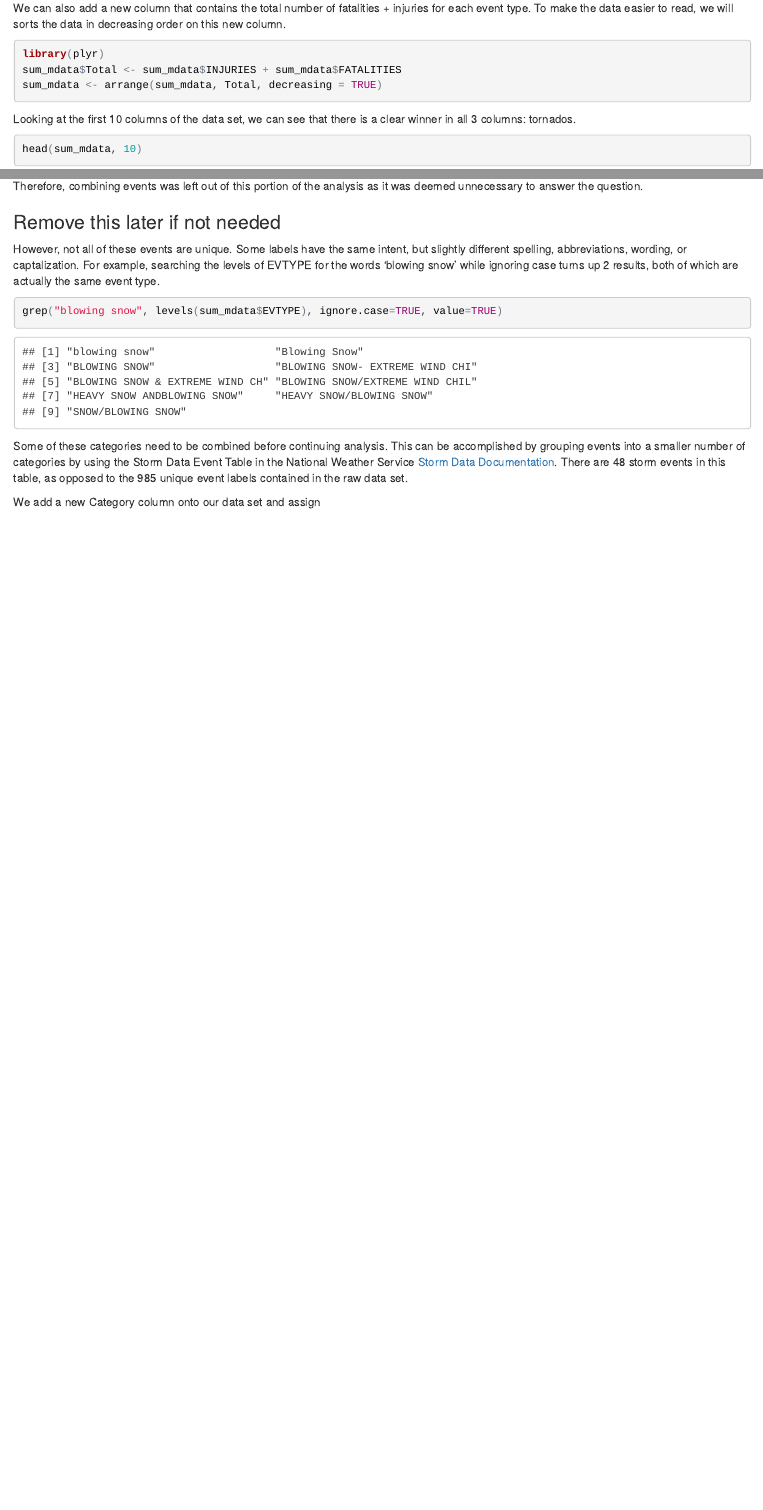
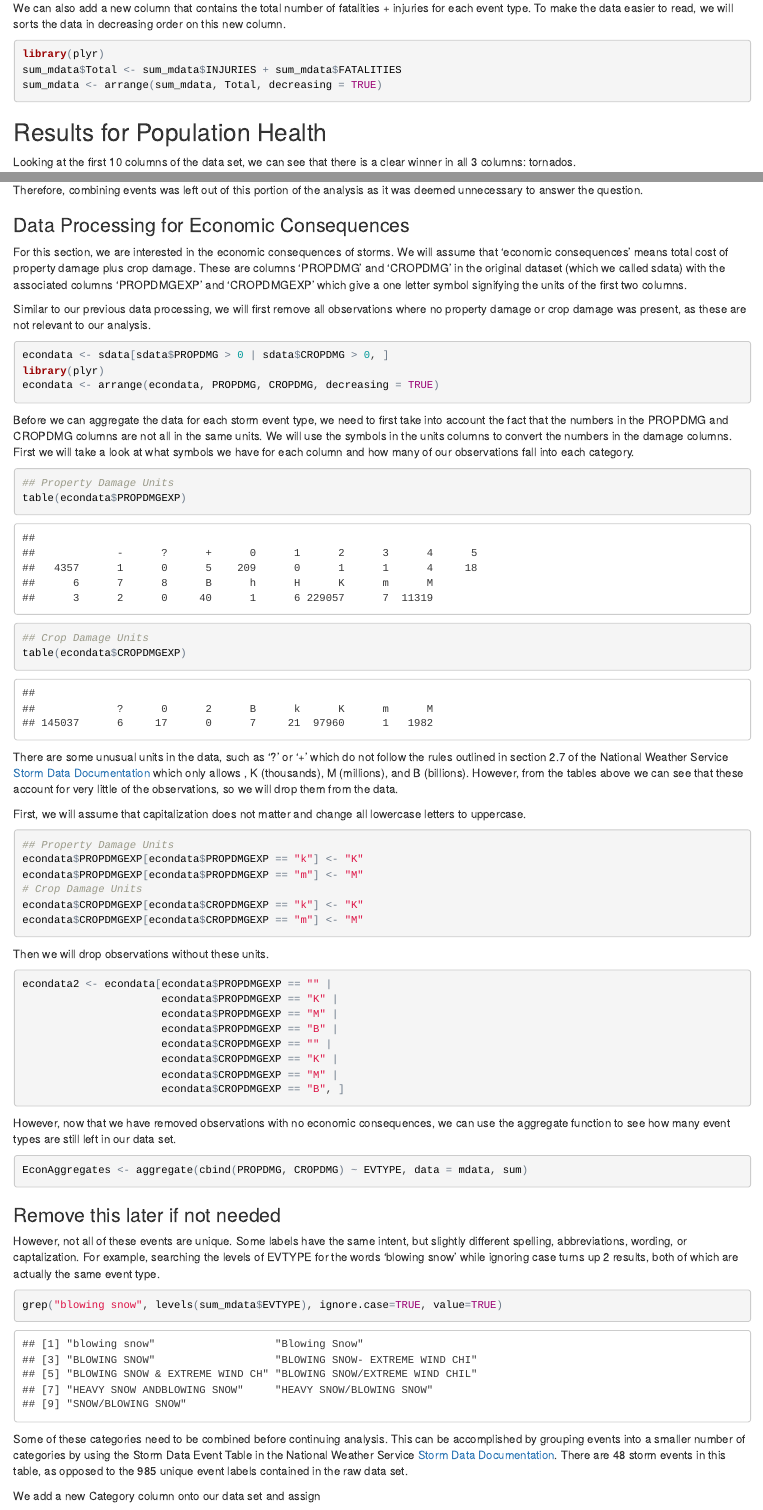
Before and after one commit to ToniRib/NOAAstormanalysis, an R Markdown document (StormAnalysis.Rmd): the page in a window 1100 px wide, from 990 px down, and a second part further down, joined at a grey line. The pictures show the output file StormAnalysis.html that the author committed with the source, opened offline.

Commit message:
Third Commit with Initial Economic Data Processing

````diff
--- a/StormAnalysis.Rmd
+++ b/StormAnalysis.Rmd
@@ -50,10 +50,11 @@ sum_mdata$Total <- sum_mdata$INJURIES + sum_mdata$FATALITIES
 sum_mdata <- arrange(sum_mdata, Total, decreasing = TRUE)
 ```
 
+## Results for Population Health
+
 Looking at the first 10 columns of the data set, we can see that there is a clear winner in all 3 columns: tornados.
 
 ```{r Tornado}
 head(sum_mdata, 10)
 ```
 
-It should be noted that while some event types should be combined for a more detailed analysis (for example: 'TSTM WIND' and 'THUNDERSTORM WIND') even adding these two columns together will only account to 10% of the total injuries and fatalities cause by tornados. Therefore, combining events was left out of this portion of the analysis as it was deemed unnecessary to answer the question.
@@ -61,3 +67,57 @@ It should be noted that while some event types should be combined for a more det
+Therefore, combining events was left out of this portion of the analysis as it was deemed unnecessary to answer the question.
+
+### Data Processing for Economic Consequences
+
+For this section, we are interested in the economic consequences of storms. We will assume that 'economic consequences' means total cost of property damage plus crop damage. These are columns 'PROPDMG' and 'CROPDMG' in the original dataset (which we called sdata) with the associated columns 'PROPDMGEXP' and 'CROPDMGEXP' which give a one letter symbol signifying the units of the first two columns.
+
+Similar to our previous data processing, we will first remove all observations where no property damage or crop damage was present, as these are not relevant to our analysis.
+
+```{r Drop All Non Economic Damage Events, cache=TRUE}
+econdata <- sdata[sdata$PROPDMG > 0 | sdata$CROPDMG > 0, ]
+library(plyr)
+econdata <- arrange(econdata, PROPDMG, CROPDMG, decreasing = TRUE)
+```
+
+Before we can aggregate the data for each storm event type, we need to first take into account the fact that the numbers in the PROPDMG and CROPDMG columns are not all in the same units. We will use the symbols in the units columns to convert the numbers in the damage columns. First we will take a look at what symbols we have for each column and how many of our observations fall into each category.
+
+```{r Damage Units}
+## Property Damage Units
+table(econdata$PROPDMGEXP)
+## Crop Damage Units
+table(econdata$CROPDMGEXP)
+```
+
+There are some unusual units in the data, such as '?' or '+' which do not follow the rules outlined in section 2.7 of the National Weather Service [Storm Data Documentation](https://d396qusza40orc.cloudfront.net/repdata%2Fpeer2_doc%2Fpd01016005curr.pdf) which only allows <blank>, K (thousands), M (millions), and B (billions). However, from the tables above we can see that these account for very little of the observations, so we will drop them from the data.
+
+First, we will assume that capitalization does not matter and change all lowercase letters to uppercase.
+
+```{r Lower to Upper}
+## Property Damage Units
+econdata$PROPDMGEXP[econdata$PROPDMGEXP == "k"] <- "K"
+econdata$PROPDMGEXP[econdata$PROPDMGEXP == "m"] <- "M"
+# Crop Damage Units
+econdata$CROPDMGEXP[econdata$CROPDMGEXP == "k"] <- "K"
+econdata$CROPDMGEXP[econdata$CROPDMGEXP == "m"] <- "M"
+```
+
+Then we will drop observations without these units.
+
+```{r Drop Invalid Observations}
+econdata2 <- econdata[econdata$PROPDMGEXP == "" |
+                      econdata$PROPDMGEXP == "K" |
+                      econdata$PROPDMGEXP == "M" |
+                      econdata$PROPDMGEXP == "B" |
+                      econdata$CROPDMGEXP == "" |
+                      econdata$CROPDMGEXP == "K" |
+                      econdata$CROPDMGEXP == "M" |
+                      econdata$CROPDMGEXP == "B", ]
+```
+
+However, now that we have removed observations with no economic consequences, we can use the aggregate function to see how many event types are still left in our data set.
+
+```{r Aggregate Types - Economic}
+EconAggregates <- aggregate(cbind(PROPDMG, CROPDMG) ~ EVTYPE, data = mdata, sum)
+```
 
 ### Remove this later if not needed
 However, not all of these events are unique. Some labels have the same intent, but slightly different spelling, abbreviations, wording, or captalization. For example, searching the levels of EVTYPE for the words 'blowing snow' while ignoring case turns up 2 results, both of which are actually the same event type.
````
Also changed, not shown: StormAnalysis.html, StormAnalysis.Rmd (13 more changed lines).
